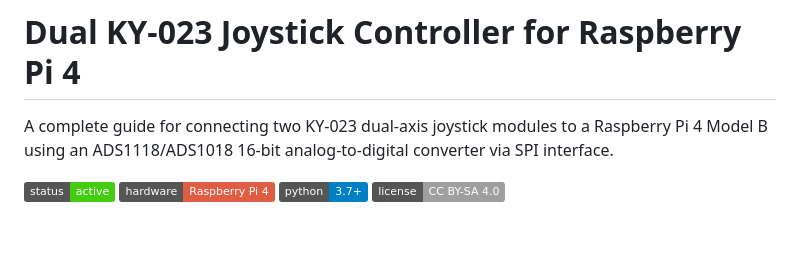
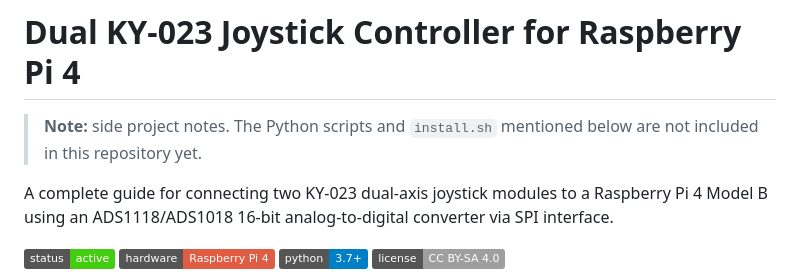
Before and after one commit to Philip-McColl-sd/Little_Rascal_Smart_Phone, a Markdown page: docs/dual_joystick.md, the part around the change. Rendered like a GitHub page; badges without logos; blank space fills up the shorter version.

```diff
--- a/docs/dual_joystick.md
+++ b/docs/dual_joystick.md
@@ -1,4 +1,6 @@
 # Dual KY-023 Joystick Controller for Raspberry Pi 4
+
+> **Note:** side project notes. The Python scripts and `install.sh` mentioned below are not included in this repository yet.
 
 A complete guide for connecting two KY-023 dual-axis joystick modules to a Raspberry Pi 4 Model B using an ADS1118/ADS1018 16-bit analog-to-digital converter via SPI interface.
 
```
Also changed, not shown: README.md (+8 -8 lines), docs/video-preview.png.
